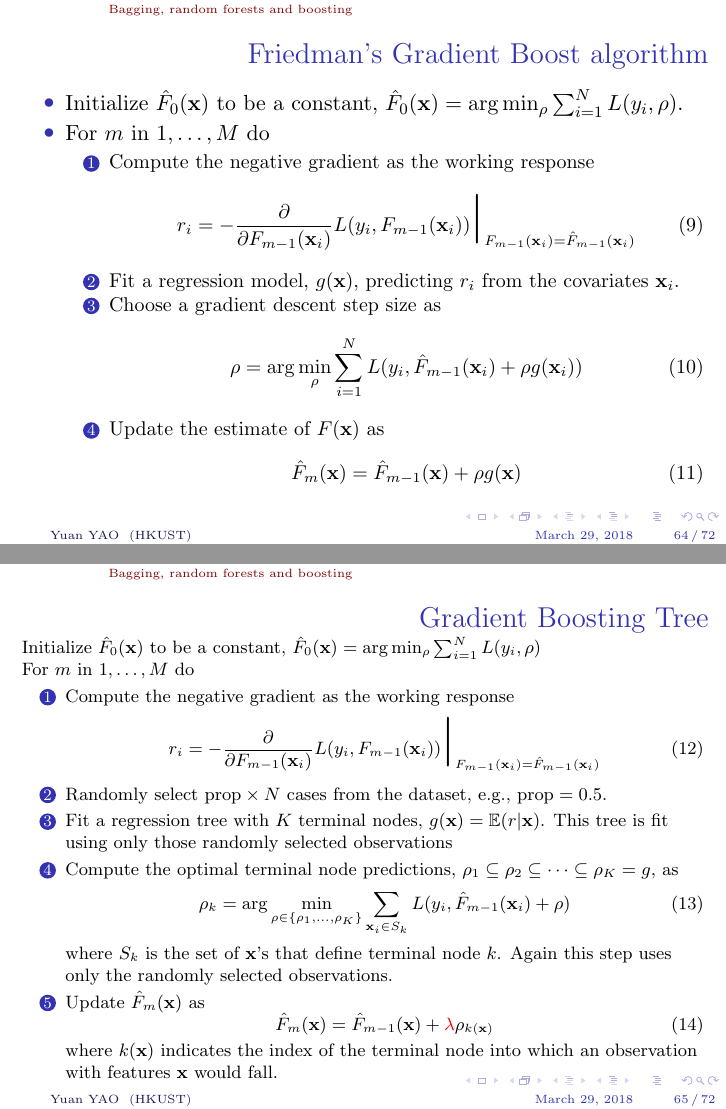
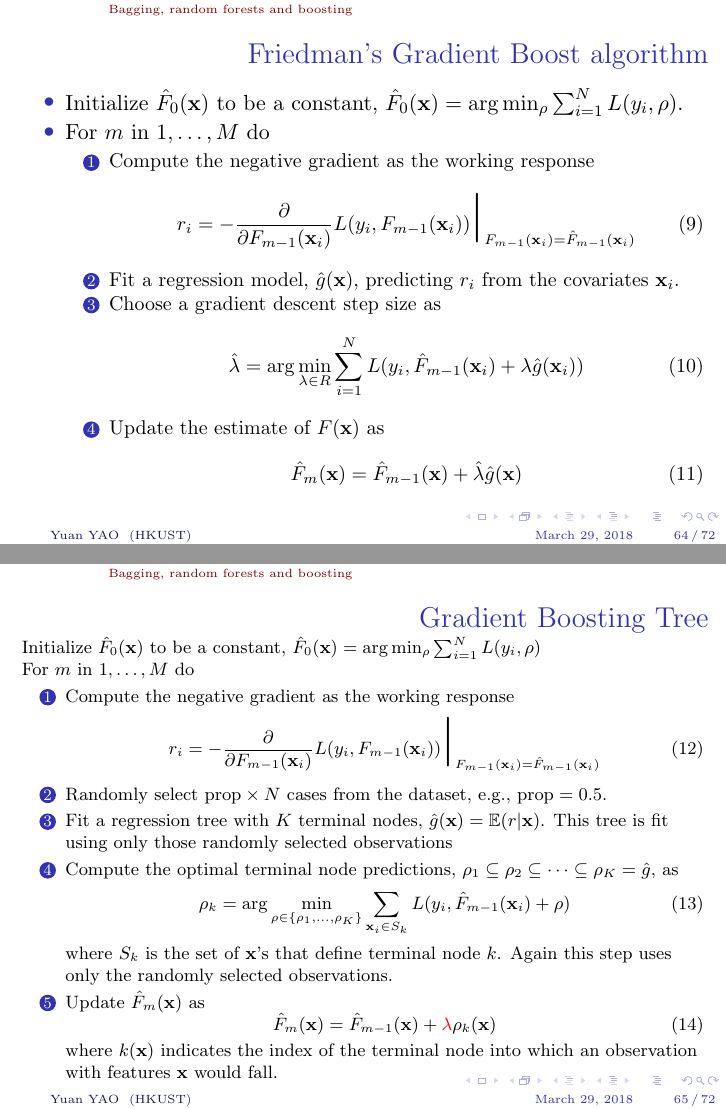
Before and after one commit to yuany-pku/2018_math4432, LaTeX slides (slides/Ch8slide.tex): pages 64 and 65 of 72, joined at a grey line. Compiled offline with pdfLaTeX.

Commit message:
Add files via upload

```diff
--- a/slides/Ch8slide.tex
+++ b/slides/Ch8slide.tex
@@ -1082,13 +1082,13 @@ are misclassified by the $m = 1$ base learner are given greater weight when trai
     \begin{equation}
     r_i = -\frac{\partial}{\partial F_{m-1}(\mathbf{x}_i)} L(y_i,F_{m-1}(\mathbf{x}_i)) \mbox{\Huge $|$}_{F_{m-1}(\mathbf{x}_i)=\hat F_{m-1}(\mathbf{x}_i)}
     \end{equation}
-\item Fit a regression model, $g(\mathbf{x})$, predicting $r_i$ from the covariates $\mathbf{x}_i$. \item Choose a gradient descent step size as
+\item Fit a regression model, $\hat{g}(\mathbf{x})$, predicting $r_i$ from the covariates $\mathbf{x}_i$. \item Choose a gradient descent step size as
     \begin{equation}
-    \rho = \arg \min_{\rho} \sum_{i=1}^N L(y_i,\hat F_{m-1}(\mathbf{x}_i)+\rho g(\mathbf{x}_i))
+    \hat\lambda = \arg \min_{\lambda\in R} \sum_{i=1}^N L(y_i,\hat F_{m-1}(\mathbf{x}_i)+\lambda \hat{g}(\mathbf{x}_i))
     \end{equation}
 \item Update the estimate of $F(\mathbf{x})$ as
     \begin{equation}
-    \hat F_m(\mathbf{x}) = \hat F_{m-1}(\mathbf{x}) + \rho g(\mathbf{x})
+    \hat F_m(\mathbf{x}) = \hat F_{m-1}(\mathbf{x}) + \hat\lambda \hat{g}(\mathbf{x})
     \end{equation}
 \end{enumerate}
 \end{itemize}
```
Also changed, not shown: slides/Ch8slide.tex (6 more changed lines).
